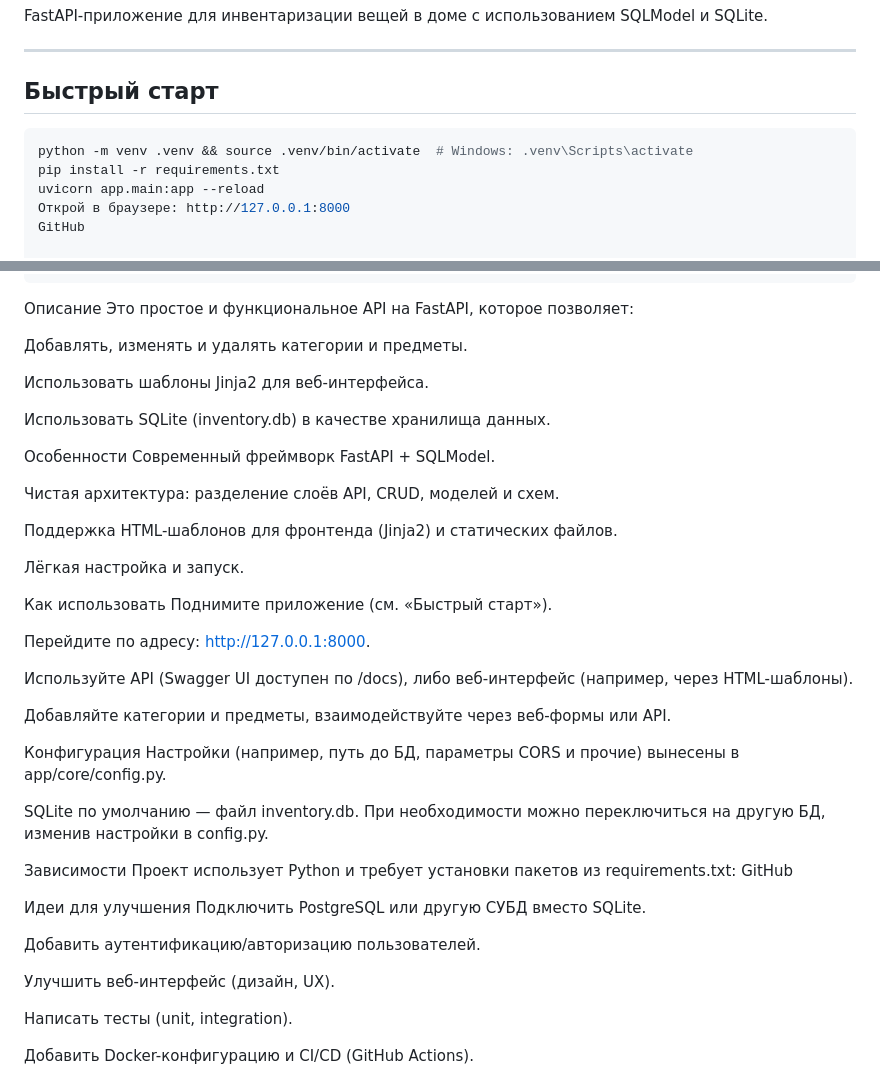
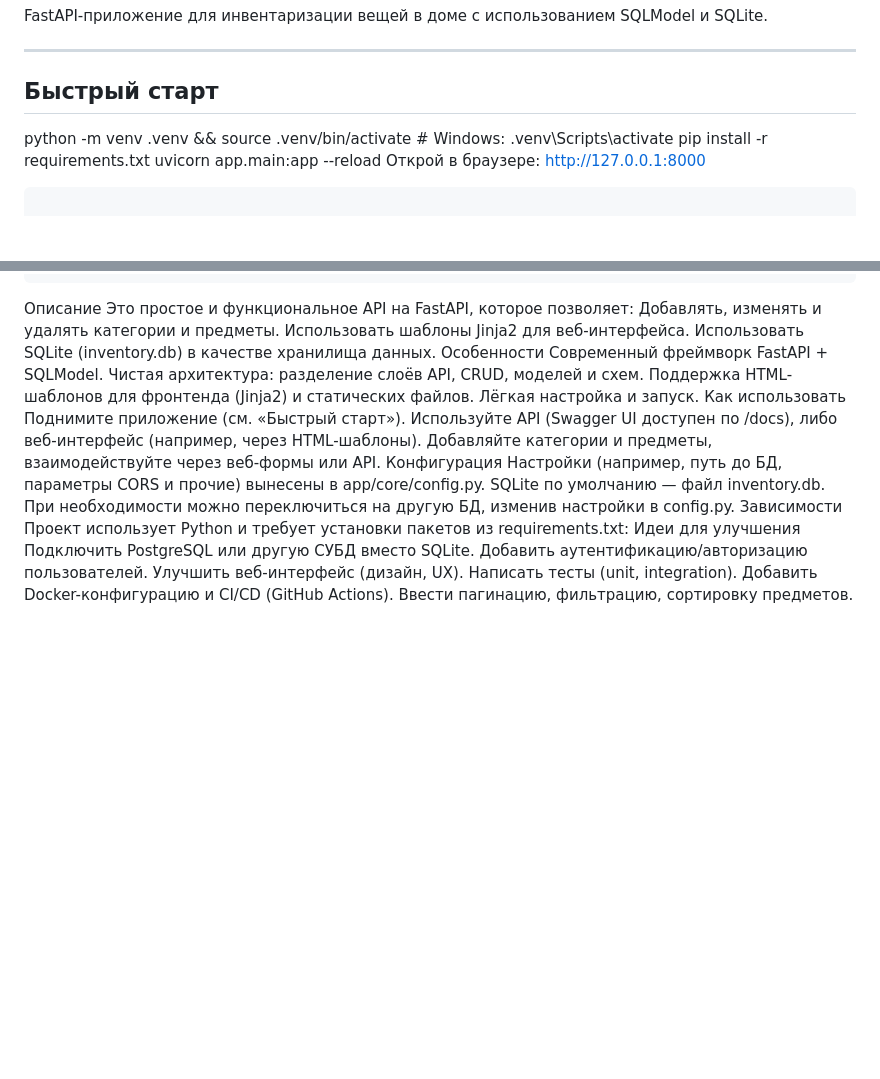
Before and after one commit to brizten/invent_home, a Markdown page: README.md, 2 parts joined by grey strips. GitHub-like rendering; blank space fills up the shorter version.

````diff
--- a/README.md
+++ b/README.md
@@ -10,12 +10,12 @@ FastAPI-приложение для инвентаризации вещей в
 
 ##  Быстрый старт
 
-```bash
+
 python -m venv .venv && source .venv/bin/activate  # Windows: .venv\Scripts\activate
 pip install -r requirements.txt
 uvicorn app.main:app --reload
 Открой в браузере: http://127.0.0.1:8000
-GitHub
+```bash
 
 Структура проекта
 csharp
@@ -50,49 +50,27 @@ GitHub
 ```
 Описание
 Это простое и функциональное API на FastAPI, которое позволяет:
-
 Добавлять, изменять и удалять категории и предметы.
-
 Использовать шаблоны Jinja2 для веб-интерфейса.
-
 Использовать SQLite (inventory.db) в качестве хранилища данных.
-
 Особенности
 Современный фреймворк FastAPI + SQLModel.
-
 Чистая архитектура: разделение слоёв API, CRUD, моделей и схем.
-
 Поддержка HTML-шаблонов для фронтенда (Jinja2) и статических файлов.
-
 Лёгкая настройка и запуск.
-
 Как использовать
 Поднимите приложение (см. «Быстрый старт»).
-
-Перейдите по адресу: http://127.0.0.1:8000.
-
 Используйте API (Swagger UI доступен по /docs), либо веб-интерфейс (например, через HTML-шаблоны).
-
 Добавляйте категории и предметы, взаимодействуйте через веб-формы или API.
-
 Конфигурация
 Настройки (например, путь до БД, параметры CORS и прочие) вынесены в app/core/config.py.
-
 SQLite по умолчанию — файл inventory.db. При необходимости можно переключиться на другую БД, изменив настройки в config.py.
-
 Зависимости
 Проект использует Python и требует установки пакетов из requirements.txt:
-GitHub
-
 Идеи для улучшения
 Подключить PostgreSQL или другую СУБД вместо SQLite.
-
 Добавить аутентификацию/авторизацию пользователей.
-
 Улучшить веб-интерфейс (дизайн, UX).
-
 Написать тесты (unit, integration).
-
 Добавить Docker-конфигурацию и CI/CD (GitHub Actions).
-
 Ввести пагинацию, фильтрацию, сортировку предметов.
````
